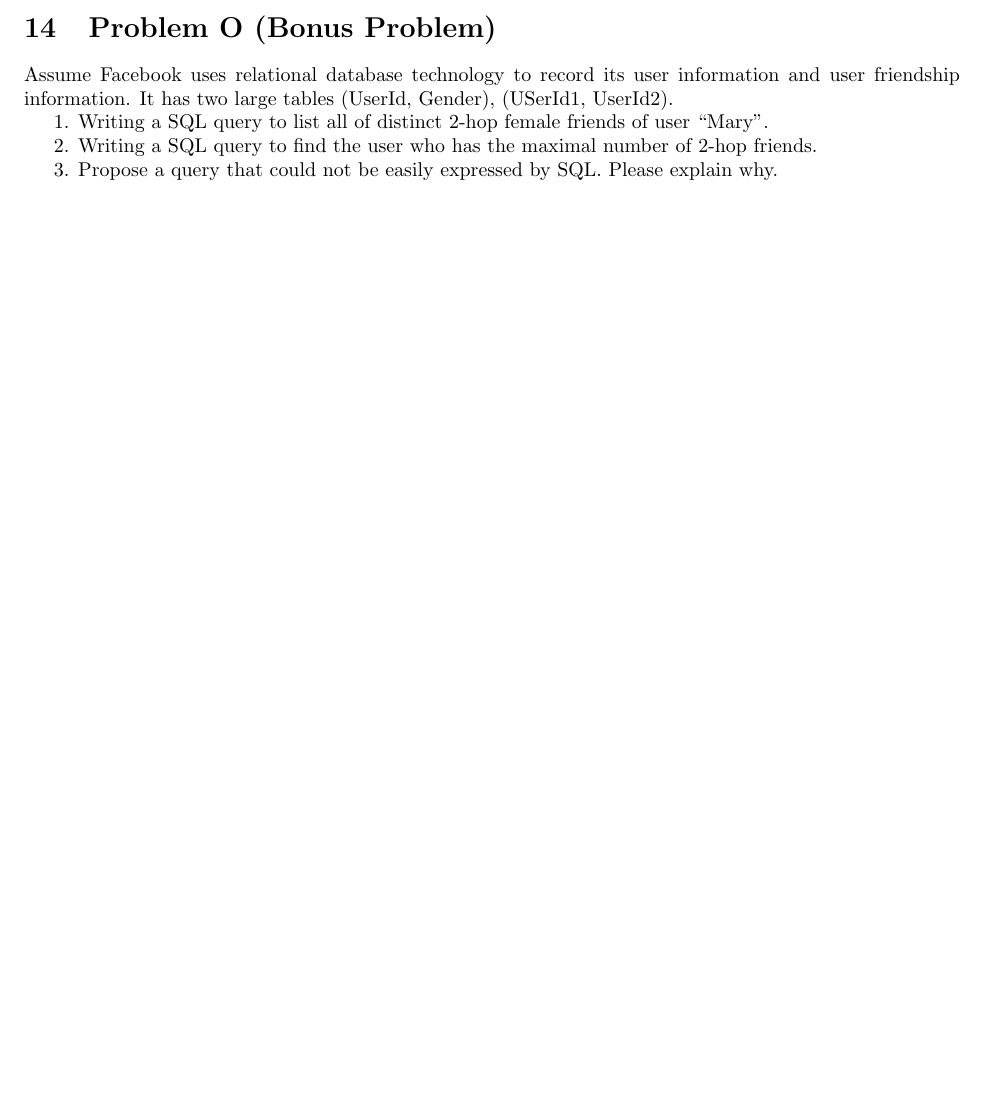
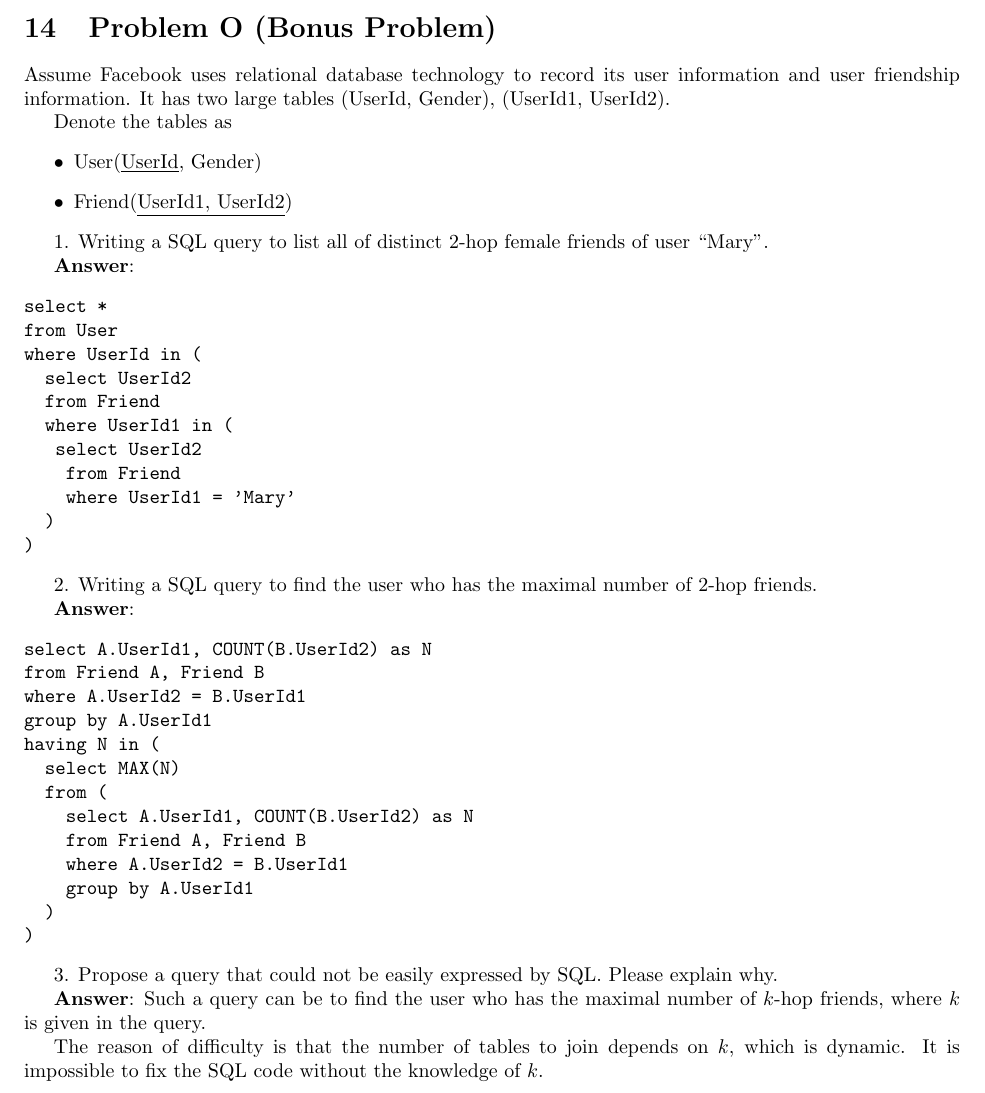
Before and after one commit to shiyujiucsb/cs273hw, a LaTeX document (hw.tex): part of page 9 of 9, cut so that both start at the same text, the shorter picture padded with empty space. Compiled offline with pdfLaTeX.

Commit message:
bonus fin

```diff
--- a/hw.tex
+++ b/hw.tex
@@ -395,12 +395,55 @@ Explain how to cluster the following dataset. In a 2D plane, a group of points s
 We may use support vector machine with kernel method, i.e., to project these 2D points into some higher dimensional space and use linear SVM to do the classification, satisfying that the projection preserves the distance (or equivalents the dot product) between points. Clearly it is not appropriate linear SVM since in nature the dataset has VC dimension larger than 2.
 
 \section{Problem O (Bonus Problem)}
-Assume Facebook uses relational database technology to record its user information and user friendship information. It has two large tables (UserId, Gender), (USerId1, UserId2).
+Assume Facebook uses relational database technology to record its user information and user friendship information. It has two large tables (UserId, Gender), (UserId1, UserId2).
+
+Denote the tables as
+\begin{itemize}
+\item User(\underline{UserId}, Gender)
+\item Friend(\underline{UserId1, UserId2})
+\end{itemize}
 
 1. Writing a SQL query to list all of distinct 2-hop female friends of user ``Mary''.
 
+{\bf Answer}:
+\begin{verbatim}
+select *
+from User
+where UserId in (
+  select UserId2
+  from Friend
+  where UserId1 in (
+	  select UserId2
+    from Friend
+    where UserId1 = 'Mary'
+  )
+)
+\end{verbatim}
+
 2. Writing a SQL query to find the user who has the maximal number of 2-hop friends.
+
+{\bf Answer}:
+\begin{verbatim}
+select A.UserId1, COUNT(B.UserId2) as N
+from Friend A, Friend B
+where A.UserId2 = B.UserId1
+group by A.UserId1
+having N in (
+  select MAX(N)
+  from (
+    select A.UserId1, COUNT(B.UserId2) as N
+    from Friend A, Friend B
+    where A.UserId2 = B.UserId1
+    group by A.UserId1
+  )
+)
+\end{verbatim}
 
 3. Propose a query that could not be easily expressed by SQL. Please explain why.
 
+{\bf Answer}:
+Such a query can be to find the user who has the maximal number of $k$-hop friends, where $k$ is given in the query.
+
+The reason of difficulty is that the number of tables to join depends on $k$, which is dynamic. It is impossible to fix the SQL code without the knowledge of $k$.
+
 \end{document}
```
Also changed, not shown: hw.pdf, hw.ps, 2 other files.
